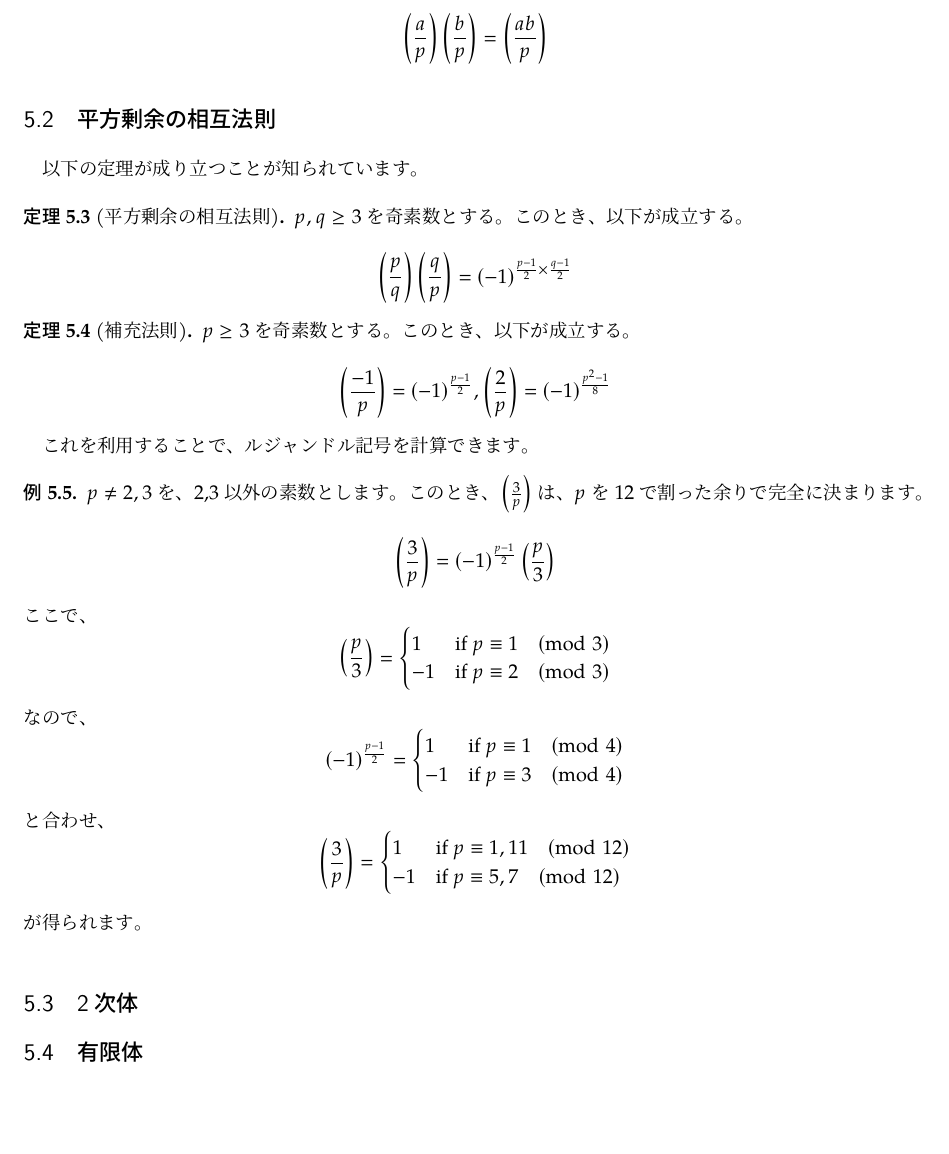
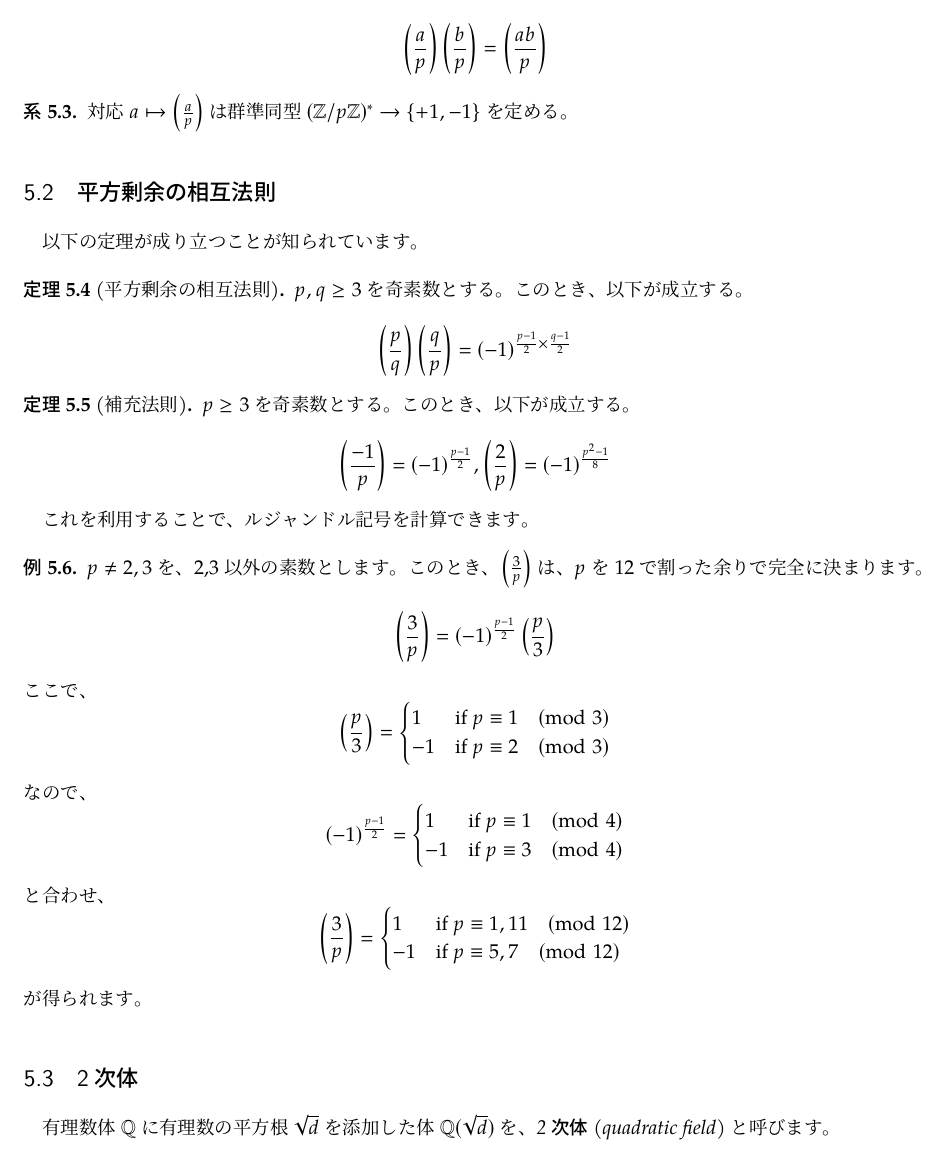
Before and after one commit to kirika-comp/articles, a LaTeX document (seisuuron.tex, which reads macros.tex): part of page 7 of 12, cut so that both start at the same text, the shorter picture padded with empty space. Compiled offline with pLaTeX and dvipdfmx.

Commit message:
Minor fixes

```diff
--- a/macros.tex
+++ b/macros.tex
@@ -34,10 +34,11 @@
 \newcommand{\Z}{\mathbb{Z}}
 \newcommand{\legendre}[2]{\left(\frac{#1}{#2}\right)}
 \newcommand{\level}[1]{(Lv.~#1)}
-\newcommand{\finiteField}[1]{GF(#1)}
+\newcommand{\finiteField}[1]{\mathrm{GF}(#1)}
 \newcommand{\Frob}{\mathrm{Frob}}
 \theoremstyle{definition}
 \newtheorem{theorem}{定理}[section]
 \newtheorem{definition}[theorem]{定義}
 \newtheorem{example}[theorem]{例}
 \newtheorem{proposition}[theorem]{命題}
+\newtheorem{corollary}[theorem]{系}
--- a/seisuuron.tex
+++ b/seisuuron.tex
@@ -255,6 +255,9 @@ $(\Z/p\Z)^* \cong \Z/(p-1)\Z \cong (\Z/2^s\Z) \times (\Z/q\Z)$ の2冪成分(2-S
     \legendre{a}{p} \legendre{b}{p} = \legendre{ab}{p}
    \end{displaymath}
   \end{proposition}
+  \begin{corollary}
+   対応 $a \mapsto \legendre{a}{p}$ は群準同型$(\Z/p\Z)^* \to \{+1,-1\}$ を定める。
+  \end{corollary}
   \subsection{平方剰余の相互法則}
   以下の定理が成り立つことが知られています。
   \begin{theorem}[平方剰余の相互法則]
@@ -302,6 +305,8 @@ $(\Z/p\Z)^* \cong \Z/(p-1)\Z \cong (\Z/2^s\Z) \times (\Z/q\Z)$ の2冪成分(2-S
    が得られます。
   \end{example}
   \subsection{2次体}
+  \label{subsec:quadratic-field}
+  有理数体 $\Q$ に有理数の平方根$\sqrt{d}$を添加した体 $\Q(\sqrt{d})$ を、\emph{2次体}\index{にじたい@2次体} (\emph{quadratic field})と呼びます。
   \subsection{有限体}
   任意の素数$p$と正の整数$e$に対して、$p^e$要素の有限体が存在します。逆に、有限体の要素数は、必ず$p^e$ の形で表せます。このような有限体は、一意に存在します。これを$\finiteField{p^e}$と表記することにします。
   \subsection{フロベニウス写像}
```
Also changed, not shown: seisuuron.tex (2 more changed lines).
